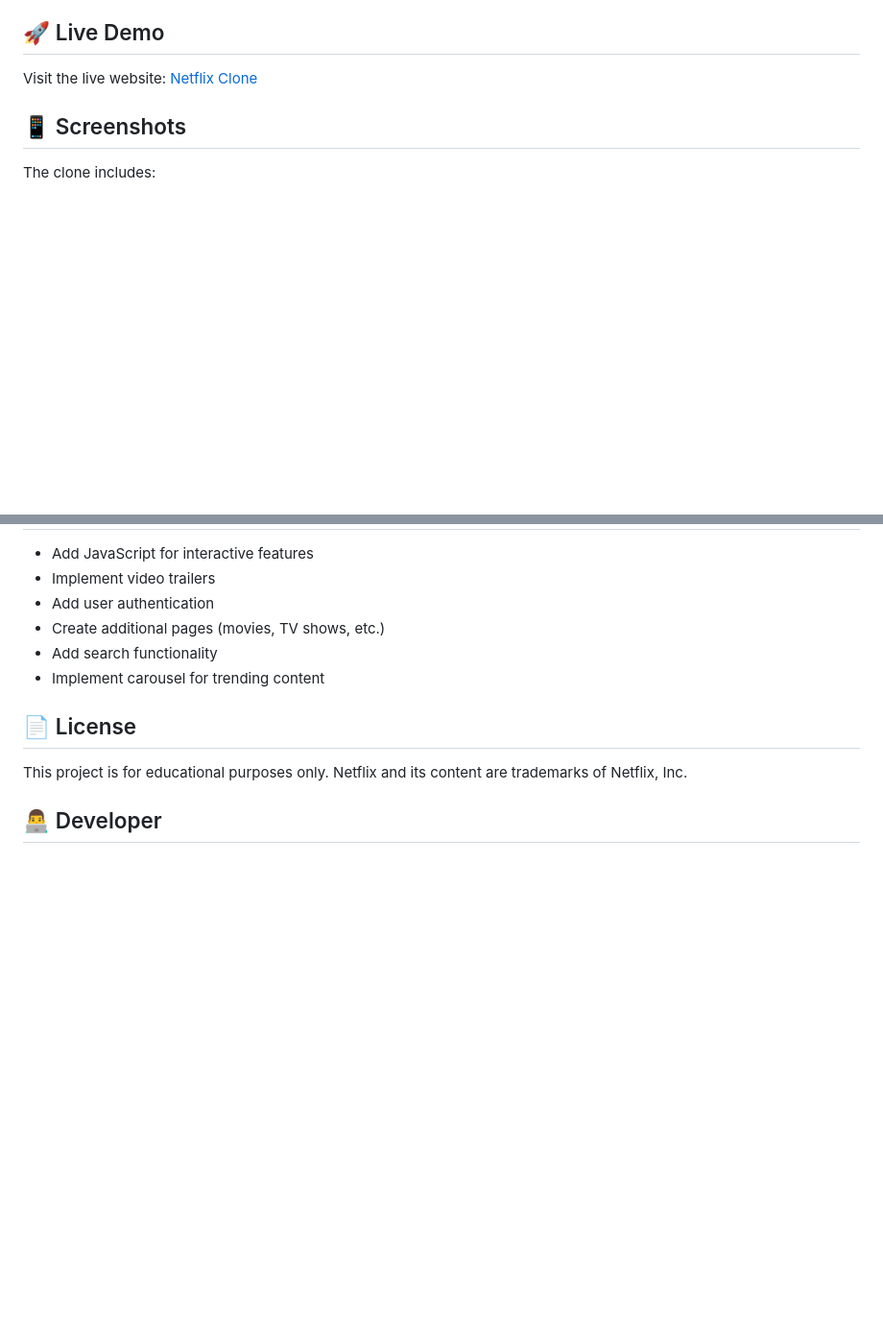
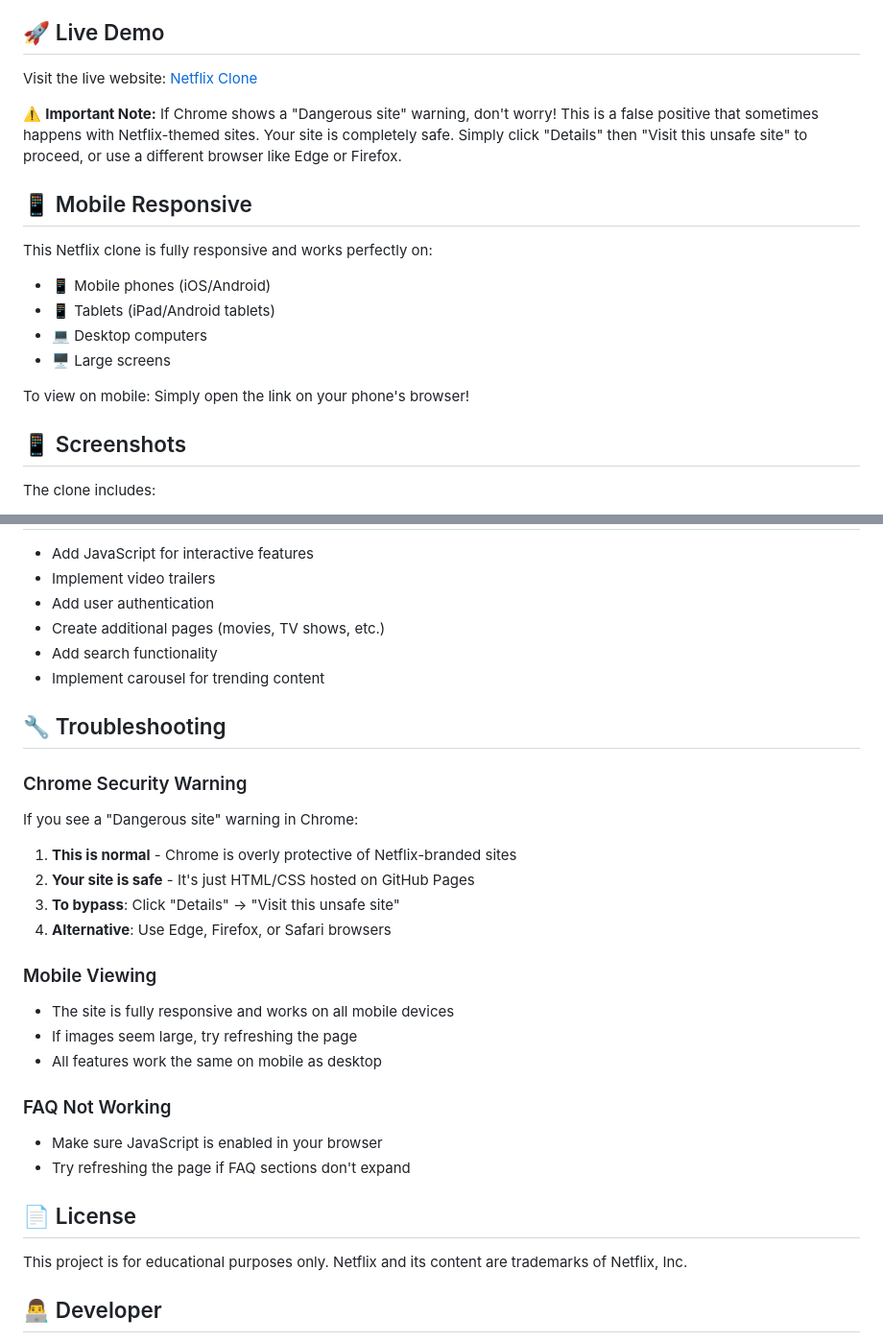
Before and after one commit to SaiNikhil862/Netflix-clone, a Markdown page: README.md, 2 parts joined by grey strips. Shown: that part at 96% size. Rendered like a GitHub page; blank space fills up the shorter version.

Commit message:
Add troubleshooting section and mobile responsive info to README

```diff
--- a/README.md
+++ b/README.md
@@ -15,6 +15,18 @@ A responsive Netflix homepage clone built with HTML and CSS, featuring an authen
 ## 🚀 Live Demo
 
 Visit the live website: [Netflix Clone](https://sainikhil862.github.io/Netflix-clone/)
+
+⚠️ **Important Note:** If Chrome shows a "Dangerous site" warning, don't worry! This is a false positive that sometimes happens with Netflix-themed sites. Your site is completely safe. Simply click "Details" then "Visit this unsafe site" to proceed, or use a different browser like Edge or Firefox.
+
+## 📱 Mobile Responsive
+
+This Netflix clone is fully responsive and works perfectly on:
+- 📱 Mobile phones (iOS/Android)
+- 📱 Tablets (iPad/Android tablets)
+- 💻 Desktop computers
+- 🖥️ Large screens
+
+To view on mobile: Simply open the link on your phone's browser!
 
 ## 📱 Screenshots
 
@@ -108,6 +120,24 @@ Netflix-clone/
 - Add search functionality
 - Implement carousel for trending content
 
+## 🔧 Troubleshooting
+
+### Chrome Security Warning
+If you see a "Dangerous site" warning in Chrome:
+1. **This is normal** - Chrome is overly protective of Netflix-branded sites
+2. **Your site is safe** - It's just HTML/CSS hosted on GitHub Pages
+3. **To bypass**: Click "Details" → "Visit this unsafe site"
+4. **Alternative**: Use Edge, Firefox, or Safari browsers
+
+### Mobile Viewing
+- The site is fully responsive and works on all mobile devices
+- If images seem large, try refreshing the page
+- All features work the same on mobile as desktop
+
+### FAQ Not Working
+- Make sure JavaScript is enabled in your browser
+- Try refreshing the page if FAQ sections don't expand
+
 ## 📄 License
 
 This project is for educational purposes only. Netflix and its content are trademarks of Netflix, Inc.
```
